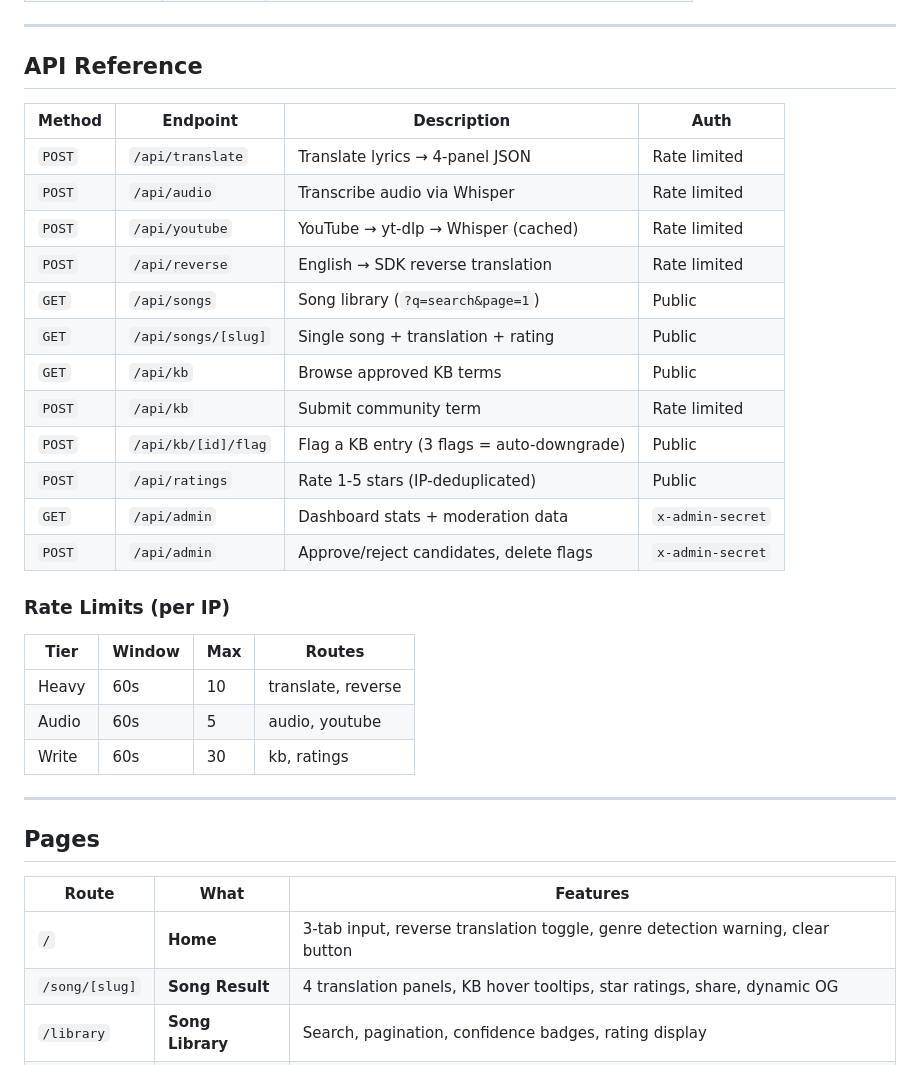
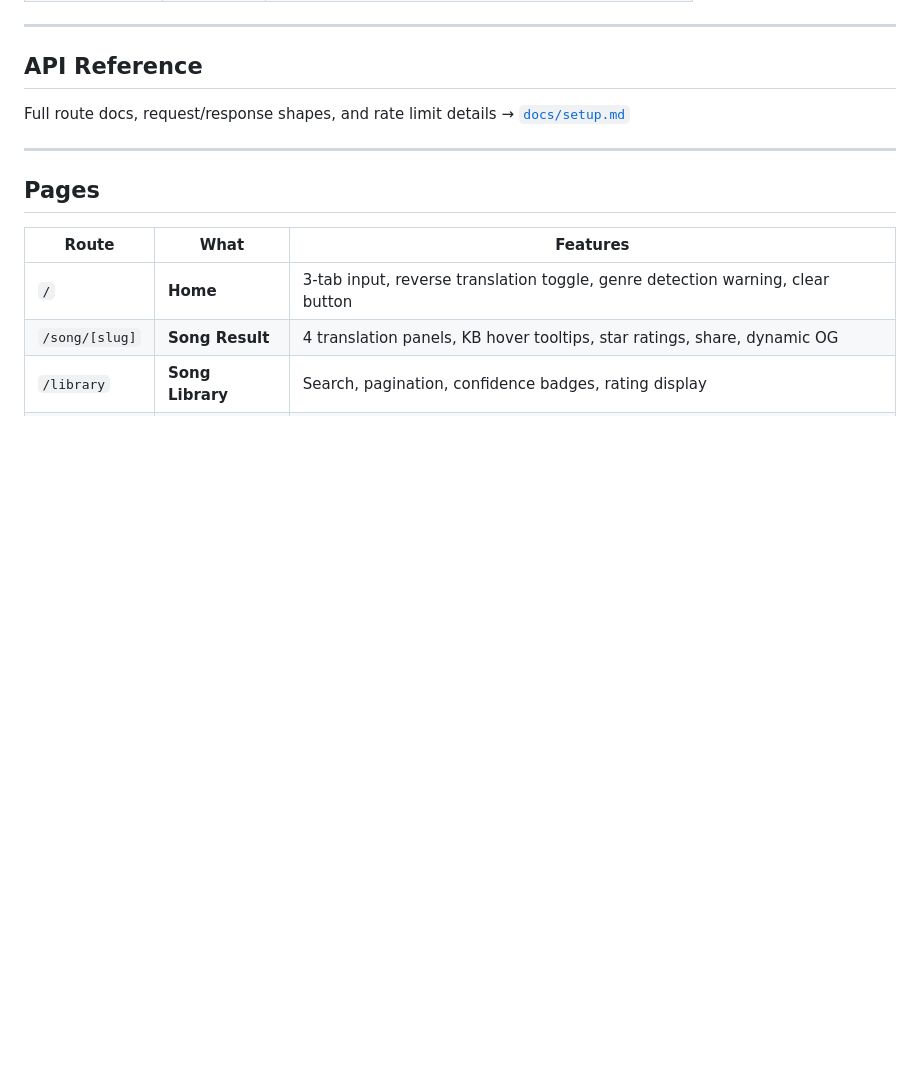
Before and after one commit to ahmed-145/DecodedSound, a Markdown page: README.md, the part around the change. Rendered like a GitHub page; blank space fills up the shorter version.

Commit message:
docs(readme): trim API reference — pointer to setup.md

```diff
--- a/README.md
+++ b/README.md
@@ -240,28 +240,7 @@ npm run dev
 
 ## API Reference
 
-| Method | Endpoint | Description | Auth |
-|---|---|---|---|
-| `POST` | `/api/translate` | Translate lyrics → 4-panel JSON | Rate limited |
-| `POST` | `/api/audio` | Transcribe audio via Whisper | Rate limited |
-| `POST` | `/api/youtube` | YouTube → yt-dlp → Whisper (cached) | Rate limited |
-| `POST` | `/api/reverse` | English → SDK reverse translation | Rate limited |
-| `GET` | `/api/songs` | Song library (`?q=search&page=1`) | Public |
-| `GET` | `/api/songs/[slug]` | Single song + translation + rating | Public |
-| `GET` | `/api/kb` | Browse approved KB terms | Public |
-| `POST` | `/api/kb` | Submit community term | Rate limited |
-| `POST` | `/api/kb/[id]/flag` | Flag a KB entry (3 flags = auto-downgrade) | Public |
-| `POST` | `/api/ratings` | Rate 1-5 stars (IP-deduplicated) | Public |
-| `GET` | `/api/admin` | Dashboard stats + moderation data | `x-admin-secret` |
-| `POST` | `/api/admin` | Approve/reject candidates, delete flags | `x-admin-secret` |
-
-### Rate Limits (per IP)
-
-| Tier | Window | Max | Routes |
-|---|---|---|---|
-| Heavy | 60s | 10 | translate, reverse |
-| Audio | 60s | 5 | audio, youtube |
-| Write | 60s | 30 | kb, ratings |
+Full route docs, request/response shapes, and rate limit details → [`docs/setup.md`](docs/setup.md)
 
 ---
 
```
